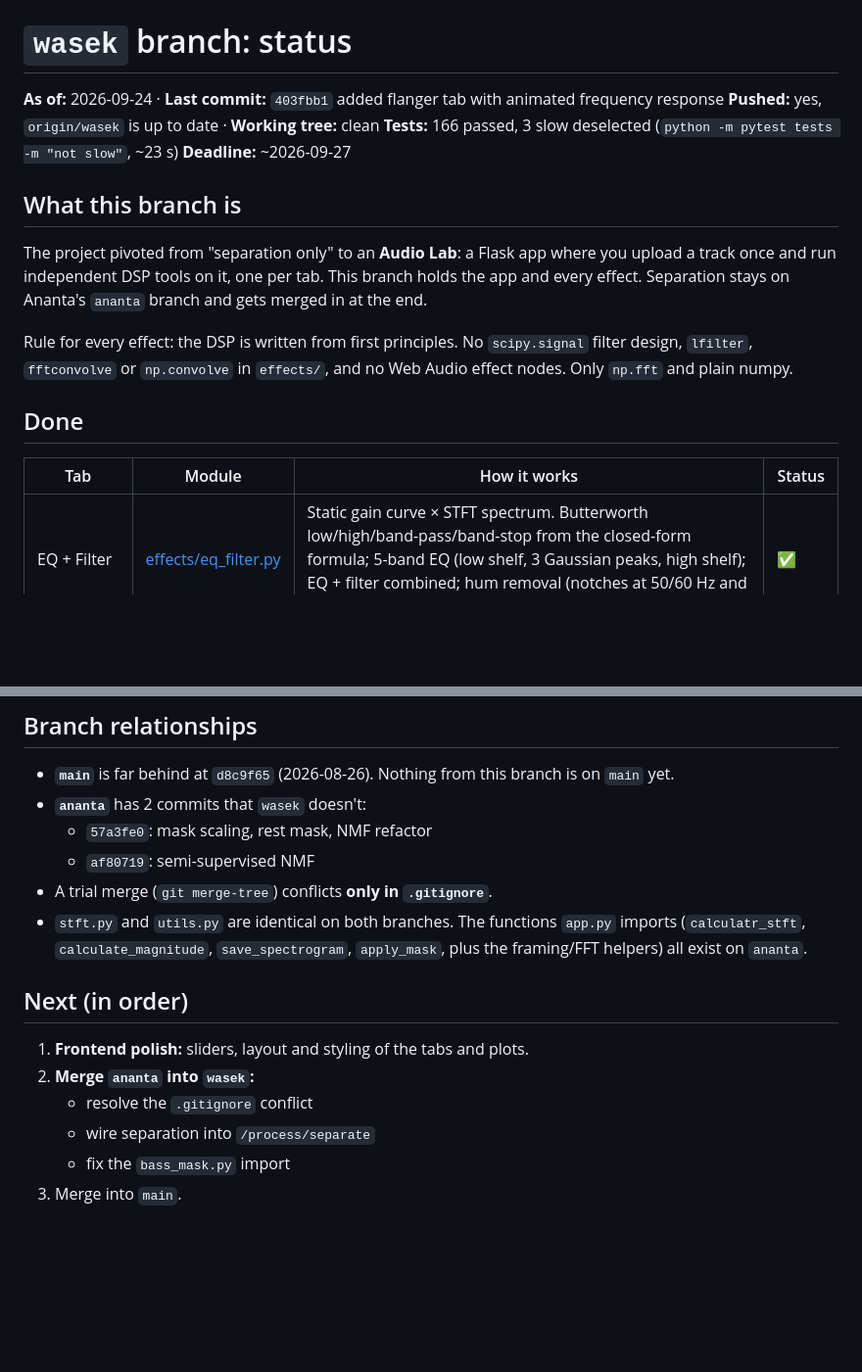
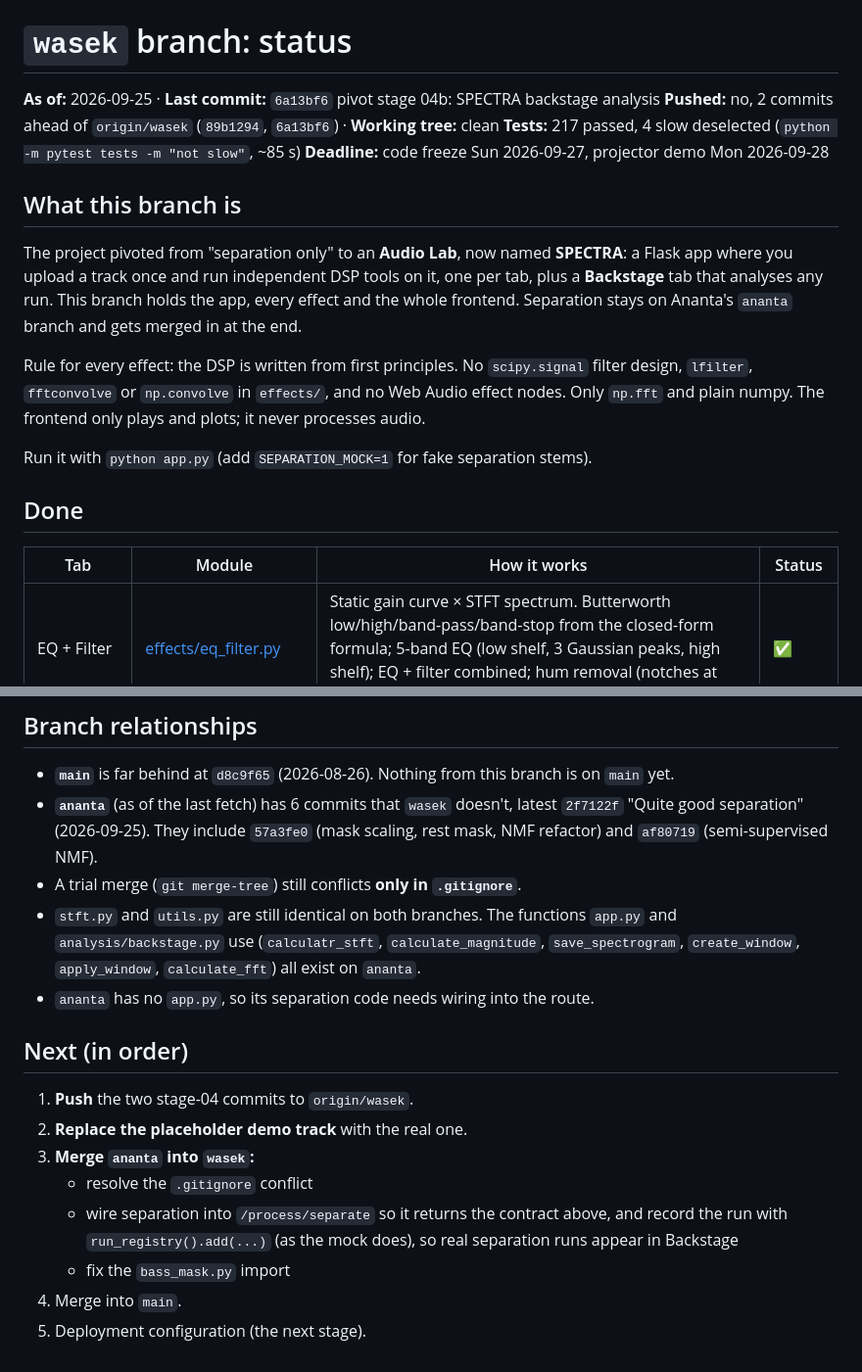
Before and after one commit to Ananta-Debnath/AudioSieve, a Markdown page: WASEK_STATUS.md, 2 parts joined by grey strips. Shown at 98% size. Rendered like a GitHub page; blank space fills up the shorter version.

```diff
--- a/WASEK_STATUS.md
+++ b/WASEK_STATUS.md
@@ -1,25 +1,29 @@
 # `wasek` branch: status
 
-**As of:** 2026-09-24 · **Last commit:** `403fbb1` added flanger tab with animated frequency response
-**Pushed:** yes, `origin/wasek` is up to date · **Working tree:** clean
-**Tests:** 166 passed, 3 slow deselected (`python -m pytest tests -m "not slow"`, ~23 s)
-**Deadline:** ~2026-09-27
+**As of:** 2026-09-25 · **Last commit:** `6a13bf6` pivot stage 04b: SPECTRA backstage analysis
+**Pushed:** no, 2 commits ahead of `origin/wasek` (`89b1294`, `6a13bf6`) · **Working tree:** clean
+**Tests:** 217 passed, 4 slow deselected (`python -m pytest tests -m "not slow"`, ~85 s)
+**Deadline:** code freeze Sun 2026-09-27, projector demo Mon 2026-09-28
 
 ## What this branch is
 
-The project pivoted from "separation only" to an **Audio Lab**: a Flask app where you
-upload a track once and run independent DSP tools on it, one per tab. This branch holds
-the app and every effect. Separation stays on Ananta's `ananta` branch and gets merged
-in at the end.
+The project pivoted from "separation only" to an **Audio Lab**, now named **SPECTRA**:
+a Flask app where you upload a track once and run independent DSP tools on it, one per
+tab, plus a **Backstage** tab that analyses any run. This branch holds the app, every
+effect and the whole frontend. Separation stays on Ananta's `ananta` branch and gets
+merged in at the end.
 
 Rule for every effect: the DSP is written from first principles. No `scipy.signal`
 filter design, `lfilter`, `fftconvolve` or `np.convolve` in `effects/`, and no Web Audio
-effect nodes. Only `np.fft` and plain numpy.
+effect nodes. Only `np.fft` and plain numpy. The frontend only plays and plots; it never
+processes audio.
+
+Run it with `python app.py` (add `SEPARATION_MOCK=1` for fake separation stems).
 
 ## Done
 
 | Tab | Module | How it works | Status |
-|---|---|---|---|
+| --- | --- | --- | --- |
 | EQ + Filter | [effects/eq_filter.py](effects/eq_filter.py) | Static gain curve × STFT spectrum. Butterworth low/high/band-pass/band-stop from the closed-form formula; 5-band EQ (low shelf, 3 Gaussian peaks, high shelf); EQ + filter combined; hum removal (notches at 50/60 Hz and harmonics) | ✅ |
 | Reverb | [effects/reverb.py](effects/reverb.py) | Linear FFT convolution with a synthetic IR (decaying noise + pre-delay). A "circular convolution" toggle shows the wrong way (the tail wraps onto the start) | ✅ |
 | Echo + Delay | [effects/echo.py](effects/echo.py) | Difference equations: feedforward `y[n] = x[n] + g·x[n−D]` and feedback `y[n] = x[n] + g·y[n−D]` (vectorised in blocks of D, exact) | ✅ |
@@ -88,19 +155,25 @@ The reasoning and measurements are in
 
 - **`main`** is far behind at `d8c9f65` (2026-08-26). Nothing from this branch is on
   `main` yet.
-- **`ananta`** has 2 commits that `wasek` doesn't:
-  - `57a3fe0`: mask scaling, rest mask, NMF refactor
-  - `af80719`: semi-supervised NMF
-- A trial merge (`git merge-tree`) conflicts **only in `.gitignore`**.
-- `stft.py` and `utils.py` are identical on both branches. The functions `app.py` imports
-  (`calculatr_stft`, `calculate_magnitude`, `save_spectrogram`, `apply_mask`, plus the
-  framing/FFT helpers) all exist on `ananta`.
+- **`ananta`** (as of the last fetch) has 6 commits that `wasek` doesn't, latest
+  `2f7122f` "Quite good separation" (2026-09-25). They include `57a3fe0` (mask scaling,
+  rest mask, NMF refactor) and `af80719` (semi-supervised NMF).
+- A trial merge (`git merge-tree`) still conflicts **only in `.gitignore`**.
+- `stft.py` and `utils.py` are still identical on both branches. The functions `app.py`
+  and `analysis/backstage.py` use (`calculatr_stft`, `calculate_magnitude`,
+  `save_spectrogram`, `create_window`, `apply_window`, `calculate_fft`) all exist on
+  `ananta`.
+- `ananta` has no `app.py`, so its separation code needs wiring into the route.
 
 ## Next (in order)
 
-1. **Frontend polish:** sliders, layout and styling of the tabs and plots.
-2. **Merge `ananta` into `wasek`:**
+1. **Push** the two stage-04 commits to `origin/wasek`.
+2. **Replace the placeholder demo track** with the real one.
+3. **Merge `ananta` into `wasek`:**
    - resolve the `.gitignore` conflict
-   - wire separation into `/process/separate`
+   - wire separation into `/process/separate` so it returns the contract above, and
+     record the run with `run_registry().add(...)` (as the mock does), so real
+     separation runs appear in Backstage
    - fix the `bass_mask.py` import
-3. Merge into `main`.
+4. Merge into `main`.
+5. Deployment configuration (the next stage).
```
Also changed, not shown: other parts of WASEK_STATUS.md (+86 -23 lines).
